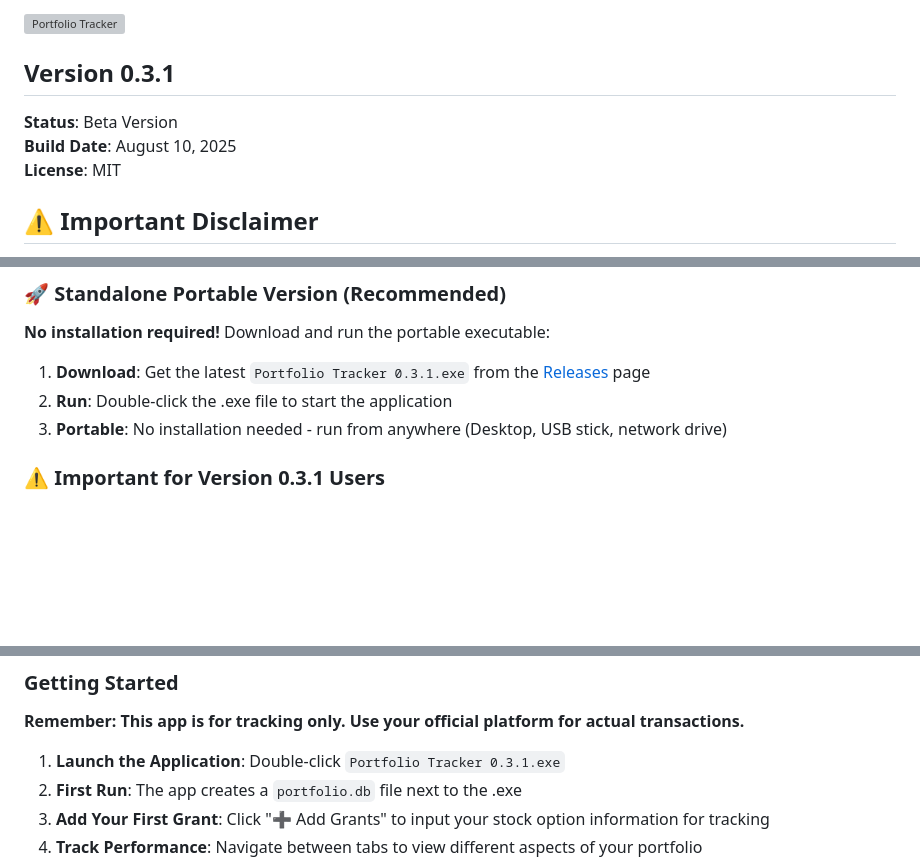
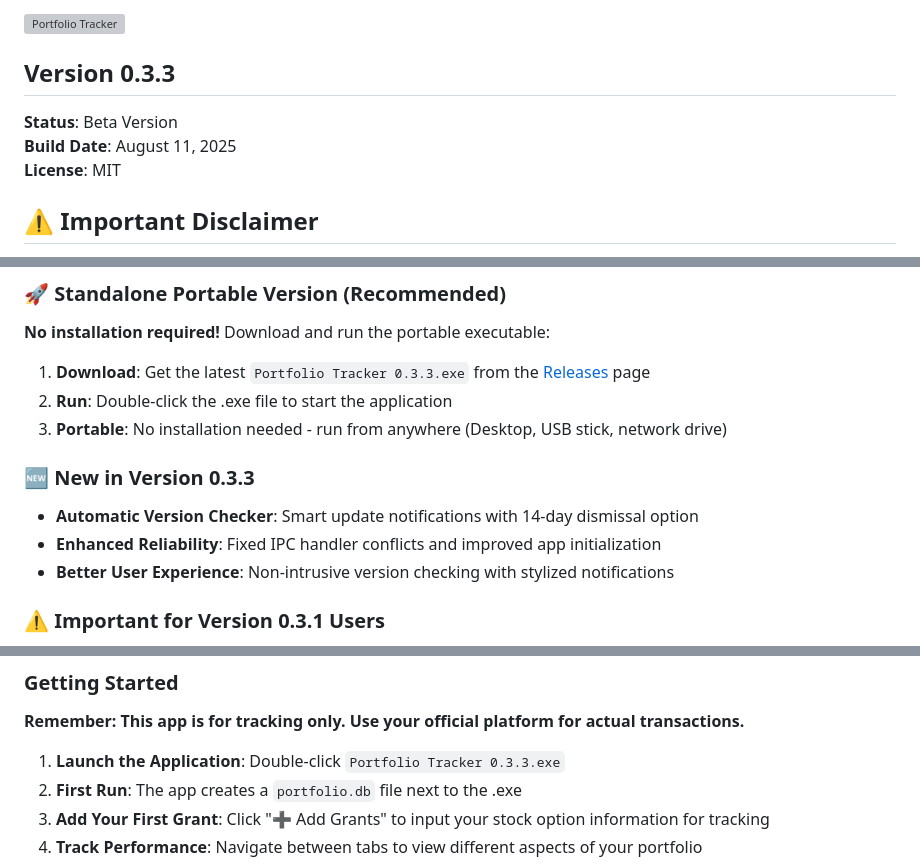
Before and after one commit to rikvdb229/OTC_PORTFOLIO_APP, a Markdown page: README.md, 3 parts joined by grey strips. GitHub-like rendering; blank space fills up the shorter version; grey boxes are pictures that could not be loaded.

Commit message:
Update README to version 0.3.3
- Update version number and build date to 0.3.3 (August 11, 2025)
- Add new features section highlighting automatic version checker
- Update executable filename references to 0.3.3
- Update footer tagline to reflect new capabilities

🤖 Generated with [Claude Code](https://claude.ai/code)

Co-Authored-By: Claude <noreply@anthropic.com>

```diff
--- a/README.md
+++ b/README.md
@@ -4,10 +4,10 @@ A comprehensive desktop application for **tracking and analyzing** stock options
 
 ![Portfolio Tracker](assets/logo.svg)
 
-## Version 0.3.1
+## Version 0.3.3
 
 **Status**: Beta Version
-**Build Date**: August 10, 2025
+**Build Date**: August 11, 2025
 **License**: MIT
 
 ## ⚠️ Important Disclaimer
@@ -63,9 +63,14 @@ A comprehensive desktop application for **tracking and analyzing** stock options
 
 **No installation required!** Download and run the portable executable:
 
-1. **Download**: Get the latest `Portfolio Tracker 0.3.1.exe` from the [Releases](../../releases) page
+1. **Download**: Get the latest `Portfolio Tracker 0.3.3.exe` from the [Releases](../../releases) page
 2. **Run**: Double-click the .exe file to start the application
 3. **Portable**: No installation needed - run from anywhere (Desktop, USB stick, network drive)
+
+### 🆕 New in Version 0.3.3
+- **Automatic Version Checker**: Smart update notifications with 14-day dismissal option
+- **Enhanced Reliability**: Fixed IPC handler conflicts and improved app initialization
+- **Better User Experience**: Non-intrusive version checking with stylized notifications
 
 ### ⚠️ Important for Version 0.3.1 Users
 **Due to recent performance improvements and bug fixes in v0.3.1, please run Settings → Update Historical Prices** to ensure your portfolio evolution calculations are using the latest optimized data processing. This will rebuild your portfolio timeline with the new performance enhancements and ensure all historical data is properly synchronized.
@@ -148,7 +153,7 @@ npm run build:all
 
 **Remember: This app is for tracking only. Use your official platform for actual transactions.**
 
-1. **Launch the Application**: Double-click `Portfolio Tracker 0.3.1.exe`
+1. **Launch the Application**: Double-click `Portfolio Tracker 0.3.3.exe`
 2. **First Run**: The app creates a `portfolio.db` file next to the .exe
 3. **Add Your First Grant**: Click "➕ Add Grants" to input your stock option information for tracking
 4. **Track Performance**: Navigate between tabs to view different aspects of your portfolio
```
Also changed, not shown: other parts of README.md (+1 -1 lines).
